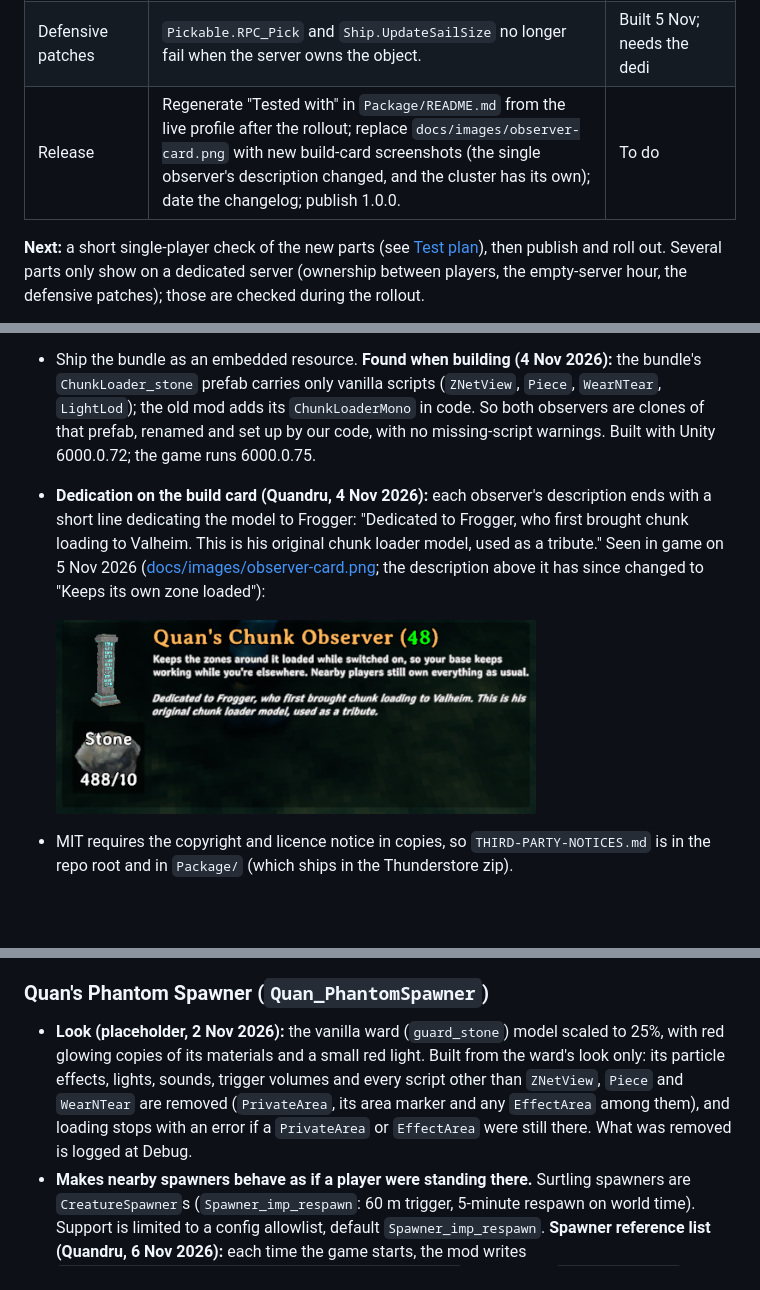
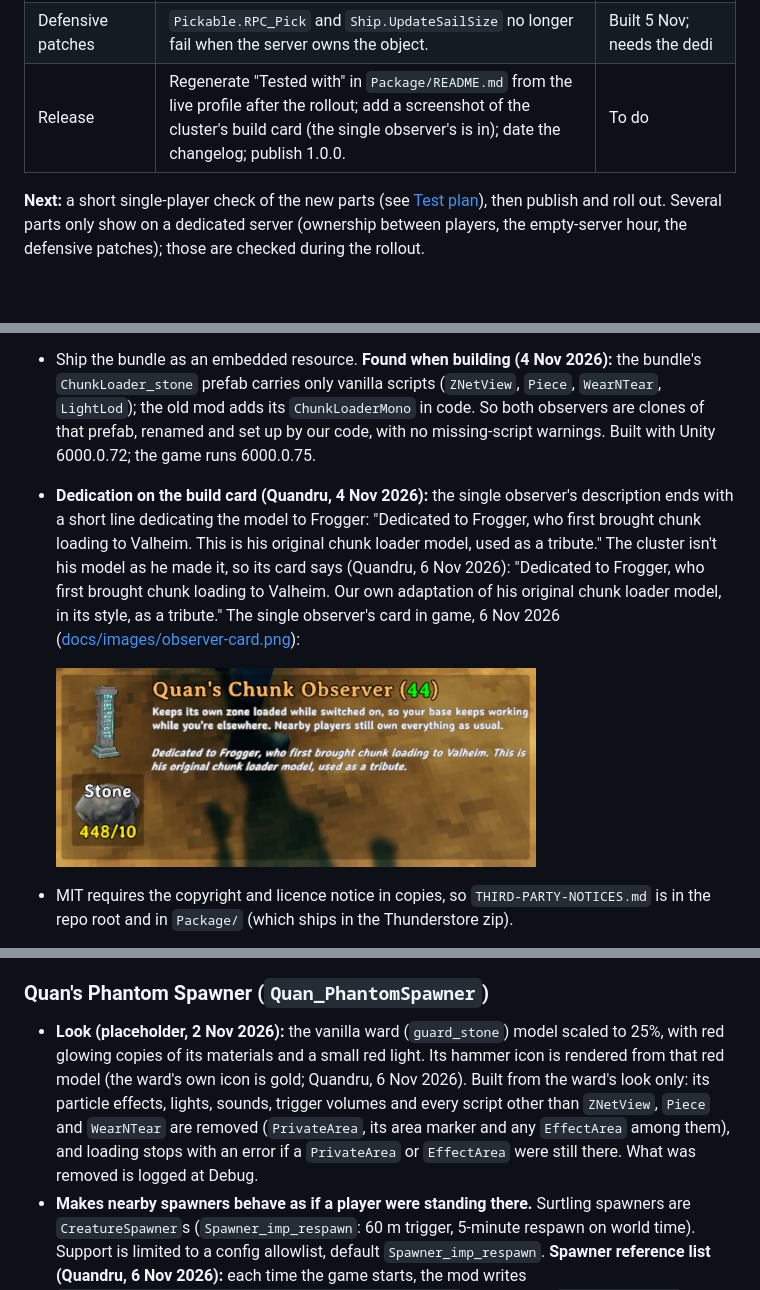
Before and after one commit to Quanheim/QuanChunkLoader, a Markdown page: docs/design.md, 3 parts joined by grey strips. Rendered like a GitHub page; pictures changed too: docs/images/observer-card.png; blank space fills up the shorter version.

```diff
--- a/docs/design.md
+++ b/docs/design.md
@@ -56,7 +56,7 @@ Log detail Trace), on the single observer when it still loaded 3×3:
 | Limits and admin-only building | Zones per player (18) and in total (108), admin exemption, expiry, admin-only building. | Built 5 Nov |
 | Map | Admins can show every observer on the map (personal setting); nobody else receives them. | Built 5 Nov |
 | Defensive patches | `Pickable.RPC_Pick` and `Ship.UpdateSailSize` no longer fail when the server owns the object. | Built 5 Nov; needs the dedi |
-| Release | Regenerate "Tested with" in `Package/README.md` from the live profile after the rollout; replace `docs/images/observer-card.png` with new build-card screenshots (the single observer's description changed, and the cluster has its own); date the changelog; publish 1.0.0. | To do |
+| Release | Regenerate "Tested with" in `Package/README.md` from the live profile after the rollout; add a screenshot of the cluster's build card (the single observer's is in); date the changelog; publish 1.0.0. | To do |
 
 **Next:** a short single-player check of the new parts (see [Test plan](#test-plan-for-the-real-mod)), then
 publish and roll out. Several parts only show on a dedicated server (ownership between players, the empty-server
@@ -110,5 +110,5 @@ Two more facts limit what any chunk loader can do:
   the same on each observer's own material copy. The light comes on only while on. The bundle's `sparcs` particles
   don't visibly show; Quandru doesn't need them.
 - Ship the bundle as an embedded resource. **Found when building (4 Nov 2026):** the bundle's `ChunkLoader_stone` prefab carries only vanilla scripts (`ZNetView`, `Piece`, `WearNTear`, `LightLod`); the old mod adds its `ChunkLoaderMono` in code. So both observers are clones of that prefab, renamed and set up by our code, with no missing-script warnings. Built with Unity 6000.0.72; the game runs 6000.0.75.
-- **Dedication on the build card (Quandru, 4 Nov 2026):** each observer's description ends with a short line dedicating the model to Frogger: "Dedicated to Frogger, who first brought chunk loading to Valheim. This is his original chunk loader model, used as a tribute." Seen in game on 5 Nov 2026 ([docs/images/observer-card.png](images/observer-card.png); the description above it has since changed to "Keeps its own zone loaded"):
+- **Dedication on the build card (Quandru, 4 Nov 2026):** the single observer's description ends with a short line dedicating the model to Frogger: "Dedicated to Frogger, who first brought chunk loading to Valheim. This is his original chunk loader model, used as a tribute." The cluster isn't his model as he made it, so its card says (Quandru, 6 Nov 2026): "Dedicated to Frogger, who first brought chunk loading to Valheim. Our own adaptation of his original chunk loader model, in its style, as a tribute." The single observer's card in game, 6 Nov 2026 ([docs/images/observer-card.png](images/observer-card.png)):
 
@@ -162,7 +162,7 @@ Both observers:
 
 ### Quan's Phantom Spawner (`Quan_PhantomSpawner`)
 
-- **Look (placeholder, 2 Nov 2026):** the vanilla ward (`guard_stone`) model scaled to 25%, with red glowing copies of its materials and a small red light. Built from the ward's look only: its particle effects, lights, sounds, trigger volumes and every script other than `ZNetView`, `Piece` and `WearNTear` are removed (`PrivateArea`, its area marker and any `EffectArea` among them), and loading stops with an error if a `PrivateArea` or `EffectArea` were still there. What was removed is logged at Debug.
+- **Look (placeholder, 2 Nov 2026):** the vanilla ward (`guard_stone`) model scaled to 25%, with red glowing copies of its materials and a small red light. Its hammer icon is rendered from that red model (the ward's own icon is gold; Quandru, 6 Nov 2026). Built from the ward's look only: its particle effects, lights, sounds, trigger volumes and every script other than `ZNetView`, `Piece` and `WearNTear` are removed (`PrivateArea`, its area marker and any `EffectArea` among them), and loading stops with an error if a `PrivateArea` or `EffectArea` were still there. What was removed is logged at Debug.
 - **Makes nearby spawners behave as if a player were standing there.** Surtling spawners are `CreatureSpawner`s (`Spawner_imp_respawn`: 60 m trigger, 5-minute respawn on world time). Support is limited to a config allowlist, default `Spawner_imp_respawn`. **Spawner reference list (Quandru, 6 Nov 2026):** each time the game starts, the mod writes `BepInEx/config/quandru.QuanChunkLoader.spawners.txt` listing every `CreatureSpawner` prefab in the game (other mods' too) with what it spawns, its respawn time and trigger range, marking those already in the list. The setting's description points to it. Spawner areas aren't in the file (they can't be chosen by name); the "Spawner areas" setting's own description says what it covers. It's a separate file because BepInEx rewrites the .cfg and keeps only settings and their descriptions. `SpawnArea` support (nests, bone piles) is a separate setting, **off by default** (Quandru, 6 Nov 2026: no monster AI in loaded zones except surtlings unless admins choose otherwise).
 - **Active only inside a zone that an active observer keeps loaded,** and only if it wasn't built while only admins could build. Outside one, its hover text says "Dormant: no active chunk observer" so players know why. The server decides this, because non-admins don't receive the observer list. **As built (5 Nov 2026):** the server writes "active" onto the phantom whenever the loaded zones change, instead of answering a hover RPC; every player's hover reads it with no extra traffic.
 - **No fuel or timer, no map pin, can't be destroyed** (same as the observers). There's no per-zone limit.
```
Also changed, not shown: other parts of docs/design.md (+1 -1 lines), Package/README.md (+5 -4 lines), 2 other files.
